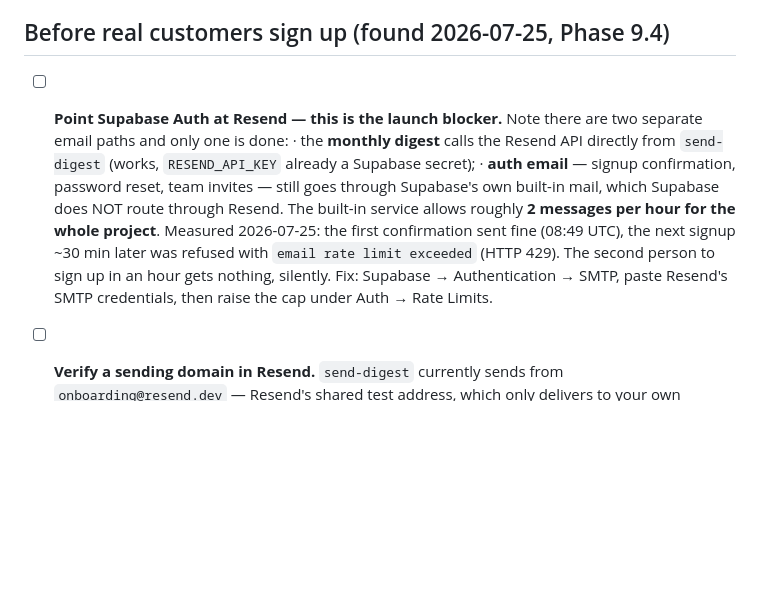
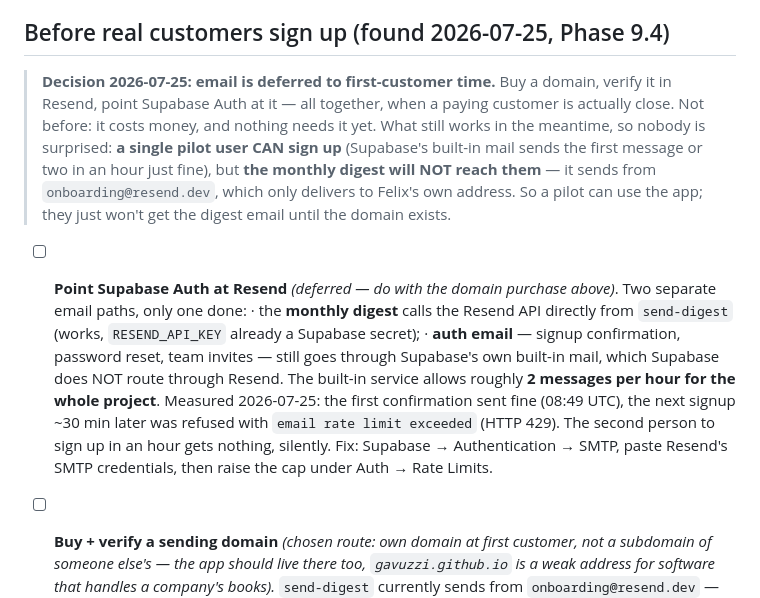
Before and after one commit to Gavuzzi/finance-budget-forecast, a Markdown page: TESTING.md, the part around the change. Drawn GitHub-style; blank space fills up the shorter version.

Commit message:
TESTING: email deferred to first-customer time (domain + Resend + Supabase SMTP together)
Records what still works meanwhile: a single pilot user can sign up on the
built-in mail, but the monthly digest won't reach them until a domain is
verified (it sends from Resend's test address, which only delivers to the
account owner).

Co-Authored-By: Claude Opus 5 <noreply@anthropic.com>

```diff
--- a/TESTING.md
+++ b/TESTING.md
@@ -90,8 +90,16 @@ Everything below verified live against real Fortnox data:
 
 ## Before real customers sign up (found 2026-07-25, Phase 9.4)
 
-- [ ] **Point Supabase Auth at Resend — this is the launch blocker.** Note there are two
-  separate email paths and only one is done:
+> **Decision 2026-07-25: email is deferred to first-customer time.** Buy a domain, verify it in
+> Resend, point Supabase Auth at it — all together, when a paying customer is actually close.
+> Not before: it costs money, and nothing needs it yet. What still works in the meantime, so
+> nobody is surprised: **a single pilot user CAN sign up** (Supabase's built-in mail sends the
+> first message or two in an hour just fine), but **the monthly digest will NOT reach them** —
+> it sends from `onboarding@resend.dev`, which only delivers to Felix's own address. So a pilot
+> can use the app; they just won't get the digest email until the domain exists.
+
+- [ ] **Point Supabase Auth at Resend** *(deferred — do with the domain purchase above)*. Two
+  separate email paths, only one done:
   · the **monthly digest** calls the Resend API directly from `send-digest` (works,
     `RESEND_API_KEY` already a Supabase secret);
   · **auth email** — signup confirmation, password reset, team invites — still goes through
@@ -101,7 +109,9 @@ Everything below verified live against real Fortnox data:
   refused with `email rate limit exceeded` (HTTP 429). The second person to sign up in an hour
   gets nothing, silently. Fix: Supabase → Authentication → SMTP, paste Resend's SMTP
   credentials, then raise the cap under Auth → Rate Limits.
-- [ ] **Verify a sending domain in Resend.** `send-digest` currently sends from
+- [ ] **Buy + verify a sending domain** *(chosen route: own domain at first customer, not a
+  subdomain of someone else's — the app should live there too, `gavuzzi.github.io` is a weak
+  address for software that handles a company's books).* `send-digest` currently sends from
   `onboarding@resend.dev` — Resend's shared test address, which only delivers to your own
   account email. That's why the digest test showed "sent to 1" and looked healthy. No customer
   can receive mail from either path until a domain you own is verified in Resend. Once it is,
```
